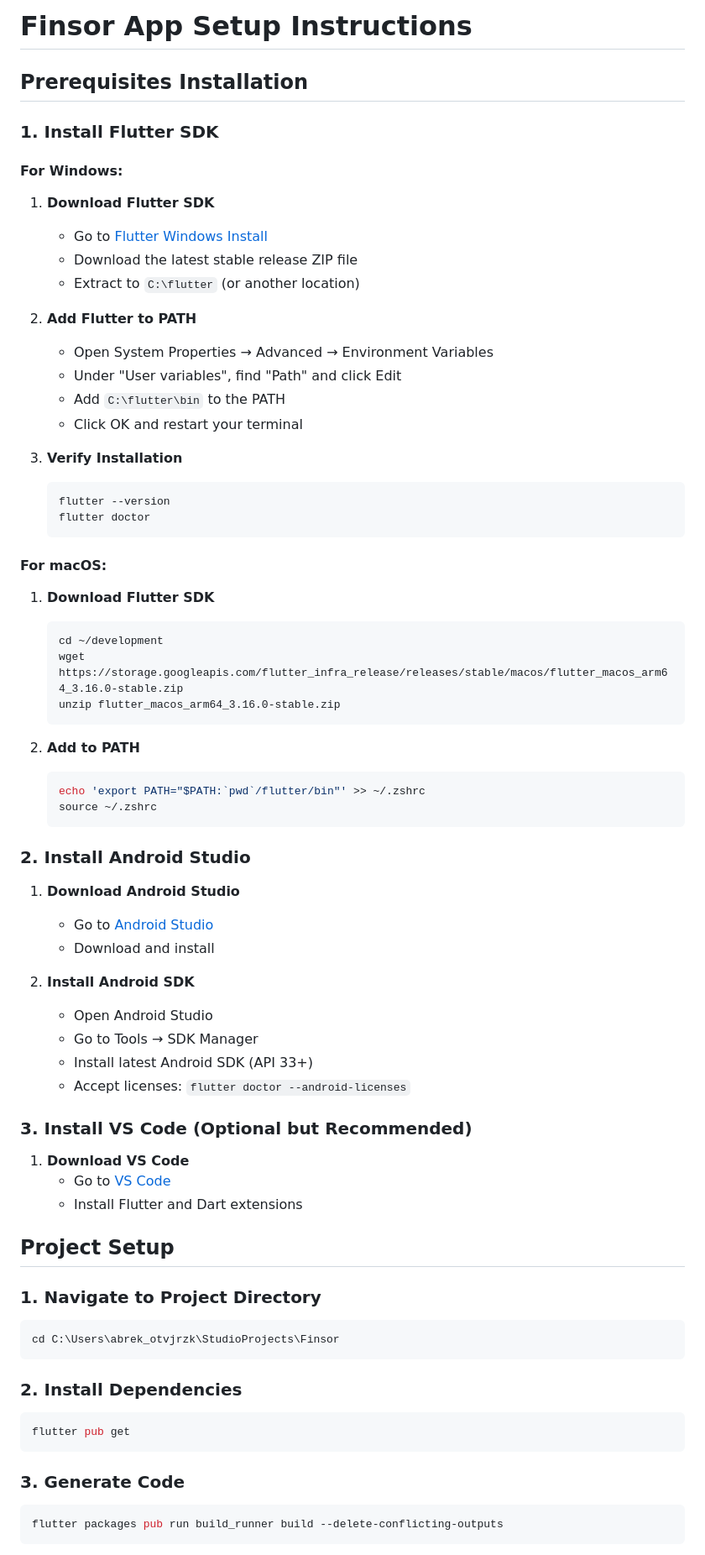
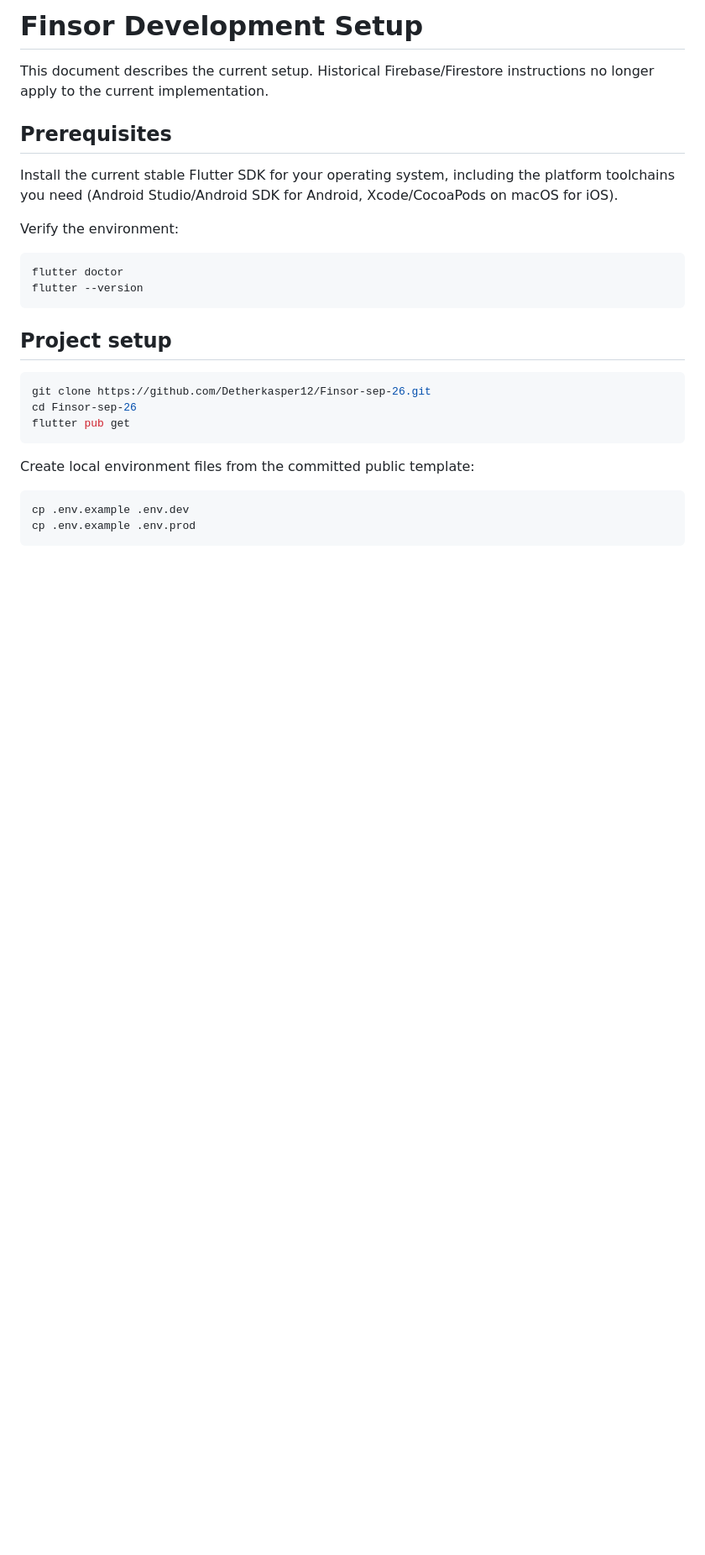
Before and after one commit to Detherkasper12/Finsor-sep-26, a Markdown page: SETUP_INSTRUCTIONS.md, the part around one of its changes. Shown at 84% size. Rendered like a GitHub page; blank space fills up the shorter version.

Commit message:
docs: replace obsolete Firebase setup instructions

````diff
--- a/SETUP_INSTRUCTIONS.md
+++ b/SETUP_INSTRUCTIONS.md
@@ -1,73 +1,30 @@
-# Finsor App Setup Instructions
+# Finsor Development Setup
 
-## Prerequisites Installation
+This document describes the current setup. Historical Firebase/Firestore instructions no longer apply to the current implementation.
 
-### 1. Install Flutter SDK
+## Prerequisites
 
-#### For Windows:
-1. **Download Flutter SDK**
-   - Go to [Flutter Windows Install](https://docs.flutter.dev/get-started/install/windows)
-   - Download the latest stable release ZIP file
-   - Extract to `C:\flutter` (or another location)
+Install the current stable Flutter SDK for your operating system, including the platform toolchains you need (Android Studio/Android SDK for Android, Xcode/CocoaPods on macOS for iOS).
 
-2. **Add Flutter to PATH**
-   - Open System Properties → Advanced → Environment Variables
-   - Under "User variables", find "Path" and click Edit
-   - Add `C:\flutter\bin` to the PATH
-   - Click OK and restart your terminal
+Verify the environment:
 
-3. **Verify Installation**
-   ```bash
-   flutter --version
-   flutter doctor
-   ```
-
-#### For macOS:
-1. **Download Flutter SDK**
-   ```bash
-   cd ~/development
-   wget https://storage.googleapis.com/flutter_infra_release/releases/stable/macos/flutter_macos_arm64_3.16.0-stable.zip
-   unzip flutter_macos_arm64_3.16.0-stable.zip
-   ```
-
-2. **Add to PATH**
-   ```bash
-   echo 'export PATH="$PATH:`pwd`/flutter/bin"' >> ~/.zshrc
-   source ~/.zshrc
-   ```
-
-### 2. Install Android Studio
-
-1. **Download Android Studio**
-   - Go to [Android Studio](https://developer.android.com/studio)
-   - Download and install
-
-2. **Install Android SDK**
-   - Open Android Studio
-   - Go to Tools → SDK Manager
-   - Install latest Android SDK (API 33+)
-   - Accept licenses: `flutter doctor --android-licenses`
-
-### 3. Install VS Code (Optional but Recommended)
-
-1. **Download VS Code**
-   - Go to [VS Code](https://code.visualstudio.com/)
-   - Install Flutter and Dart extensions
-
-## Project Setup
-
-### 1. Navigate to Project Directory
 ```bash
-cd C:\Users\abrek_otvjrzk\StudioProjects\Finsor
+flutter doctor
+flutter --version
 ```
 
-### 2. Install Dependencies
+## Project setup
+
 ```bash
+git clone https://github.com/Detherkasper12/Finsor-sep-26.git
+cd Finsor-sep-26
 flutter pub get
 ```
 
-### 3. Generate Code
+Create local environment files from the committed public template:
+
 ```bash
-flutter packages pub run build_runner build --delete-conflicting-outputs
+cp .env.example .env.dev
+cp .env.example .env.prod
 ```
 
````
Also changed, not shown: other parts of SETUP_INSTRUCTIONS.md (+52 -137 lines).
